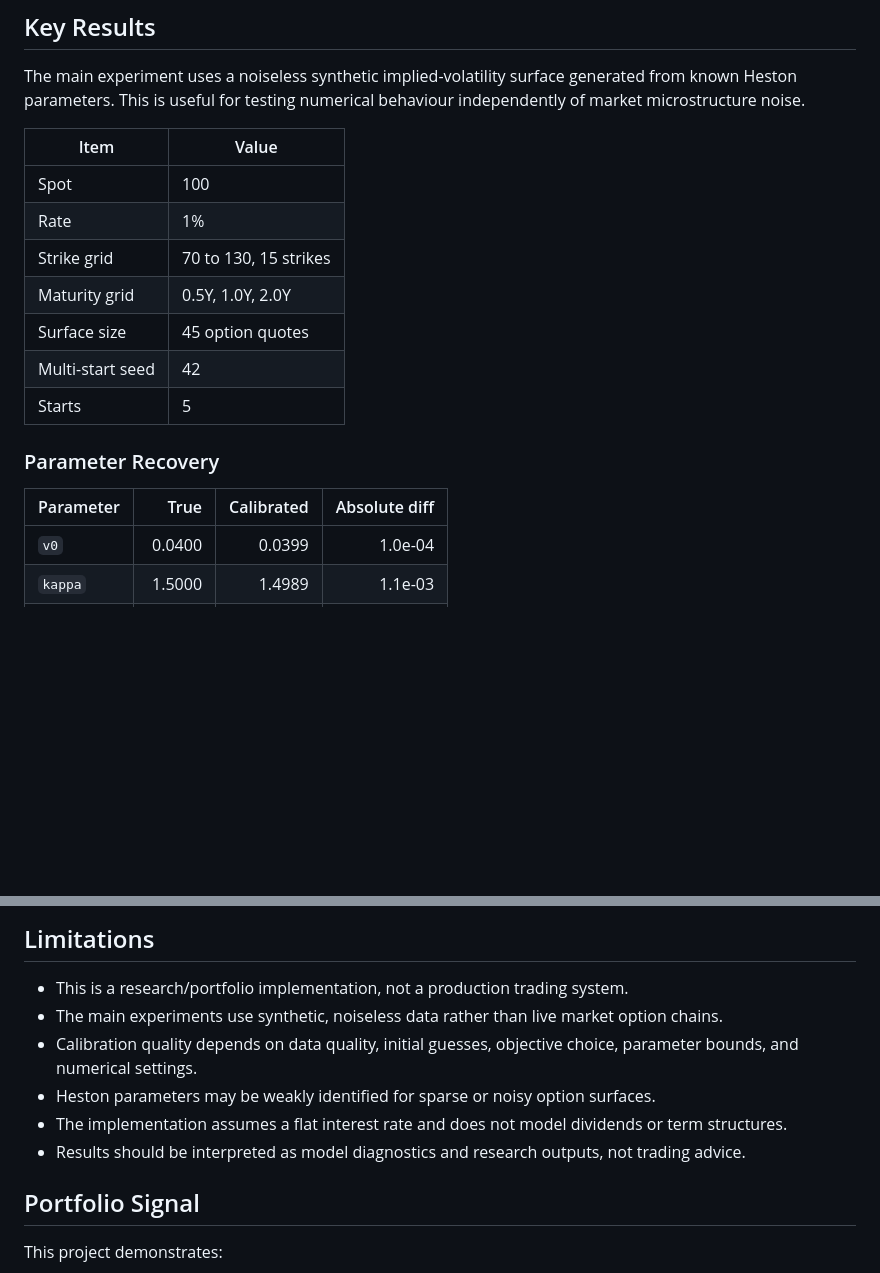
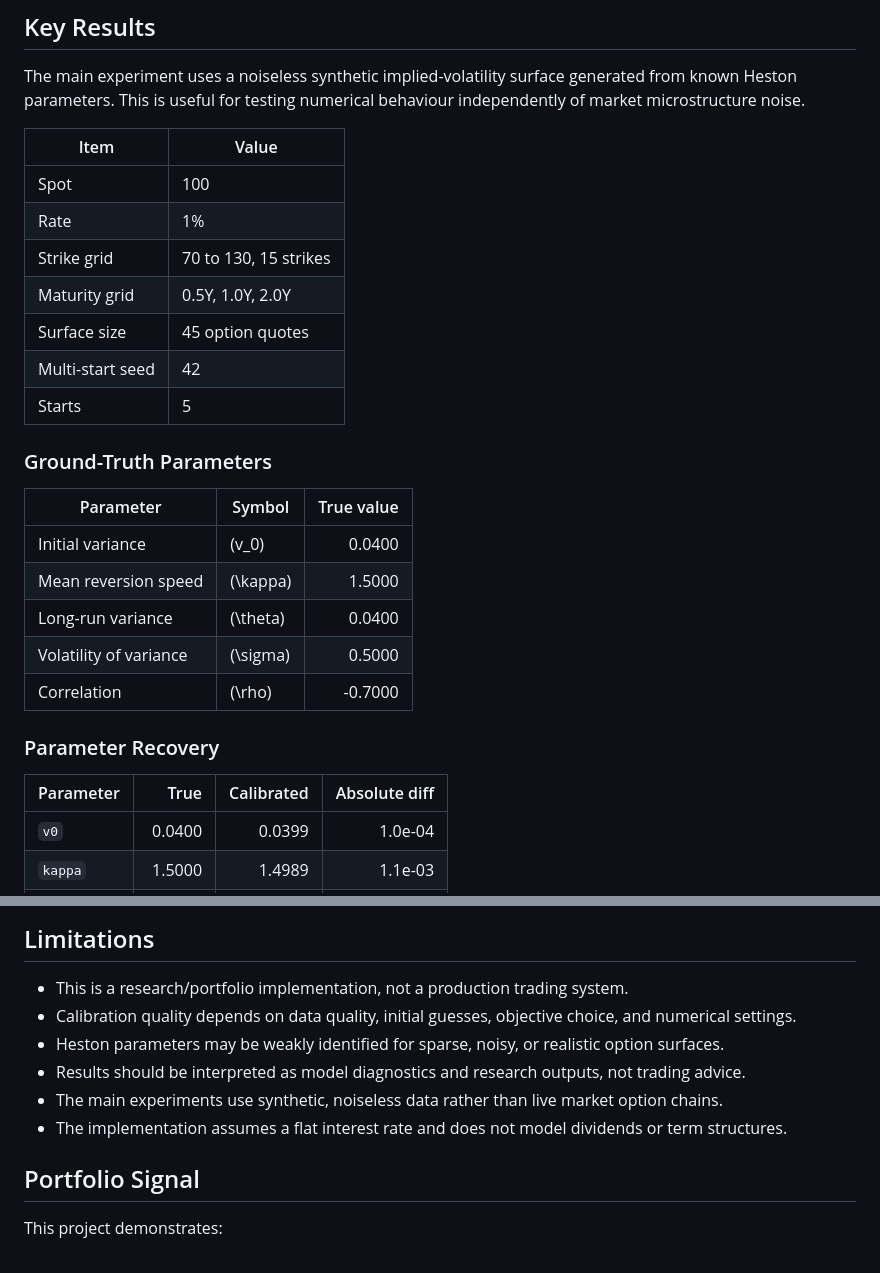
Before and after one commit to drmshoaib/heston-model-calibration, a Markdown page: README.md, 2 parts joined by grey strips. GitHub-like rendering; blank space fills up the shorter version.

```diff
--- a/README.md
+++ b/README.md
@@ -206,7 +224,7 @@ The multi-start plot shows the drop from random initial costs to converged objec
 The main experiment uses a noiseless synthetic implied-volatility surface generated from known Heston parameters. This is useful for testing numerical behaviour independently of market microstructure noise.
 
 | Item | Value |
-| --- | --- |
+|---|---|
 | Spot | 100 |
 | Rate | 1% |
 | Strike grid | 70 to 130, 15 strikes |
@@ -215,10 +233,20 @@ The main experiment uses a noiseless synthetic implied-volatility surface genera
 | Multi-start seed | 42 |
 | Starts | 5 |
 
+### Ground-Truth Parameters
+
+| Parameter | Symbol | True value |
+|---|---|---:|
+| Initial variance | \(v_0\) | 0.0400 |
+| Mean reversion speed | \(\kappa\) | 1.5000 |
+| Long-run variance | \(\theta\) | 0.0400 |
+| Volatility of variance | \(\sigma\) | 0.5000 |
+| Correlation | \(\rho\) | -0.7000 |
+
 ### Parameter Recovery
 
 | Parameter | True | Calibrated | Absolute diff |
-| --- | ---: | ---: | ---: |
+|---|---:|---:|---:|
 | `v0` | 0.0400 | 0.0399 | 1.0e-04 |
 | `kappa` | 1.5000 | 1.4989 | 1.1e-03 |
 | `theta` | 0.0400 | 0.0401 | 1.0e-04 |
@@ -273,11 +301,11 @@ Runtime in calibration is dominated by implied-volatility inversion for each quo
 ## Limitations
 
 - This is a research/portfolio implementation, not a production trading system.
+- Calibration quality depends on data quality, initial guesses, objective choice, and numerical settings.
+- Heston parameters may be weakly identified for sparse, noisy, or realistic option surfaces.
+- Results should be interpreted as model diagnostics and research outputs, not trading advice.
 - The main experiments use synthetic, noiseless data rather than live market option chains.
-- Calibration quality depends on data quality, initial guesses, objective choice, parameter bounds, and numerical settings.
-- Heston parameters may be weakly identified for sparse or noisy option surfaces.
 - The implementation assumes a flat interest rate and does not model dividends or term structures.
-- Results should be interpreted as model diagnostics and research outputs, not trading advice.
 
 ## Portfolio Signal
 
```
Also changed, not shown: other parts of README.md (+41 -23 lines).
